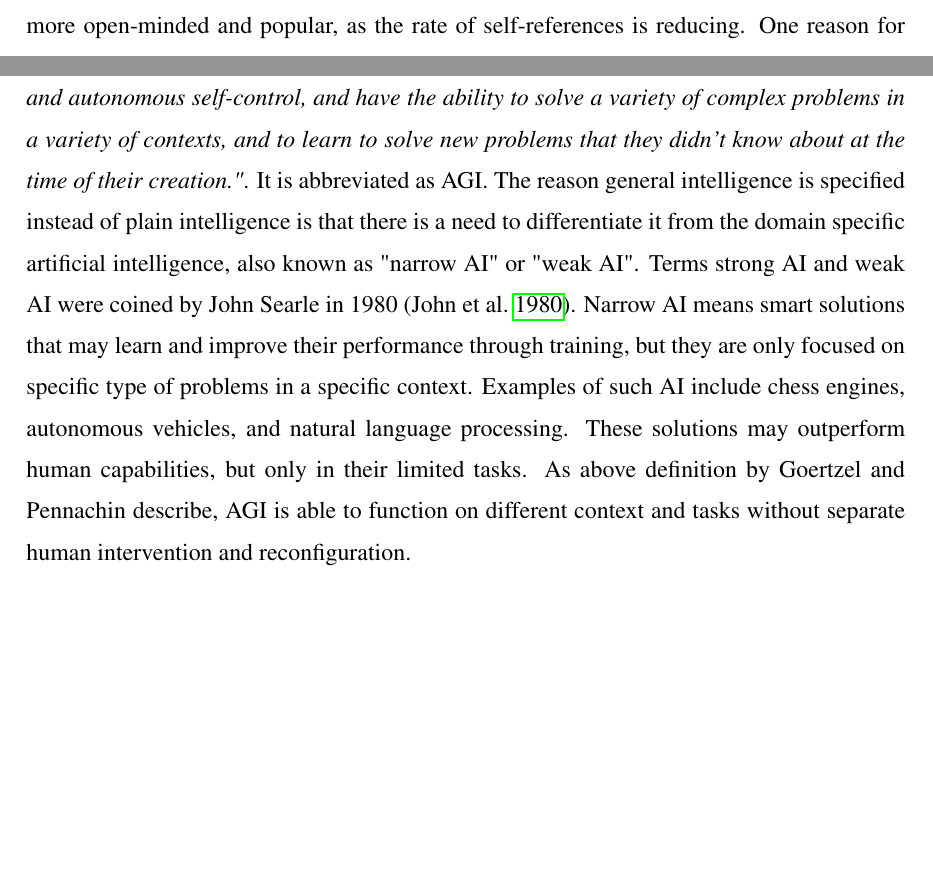
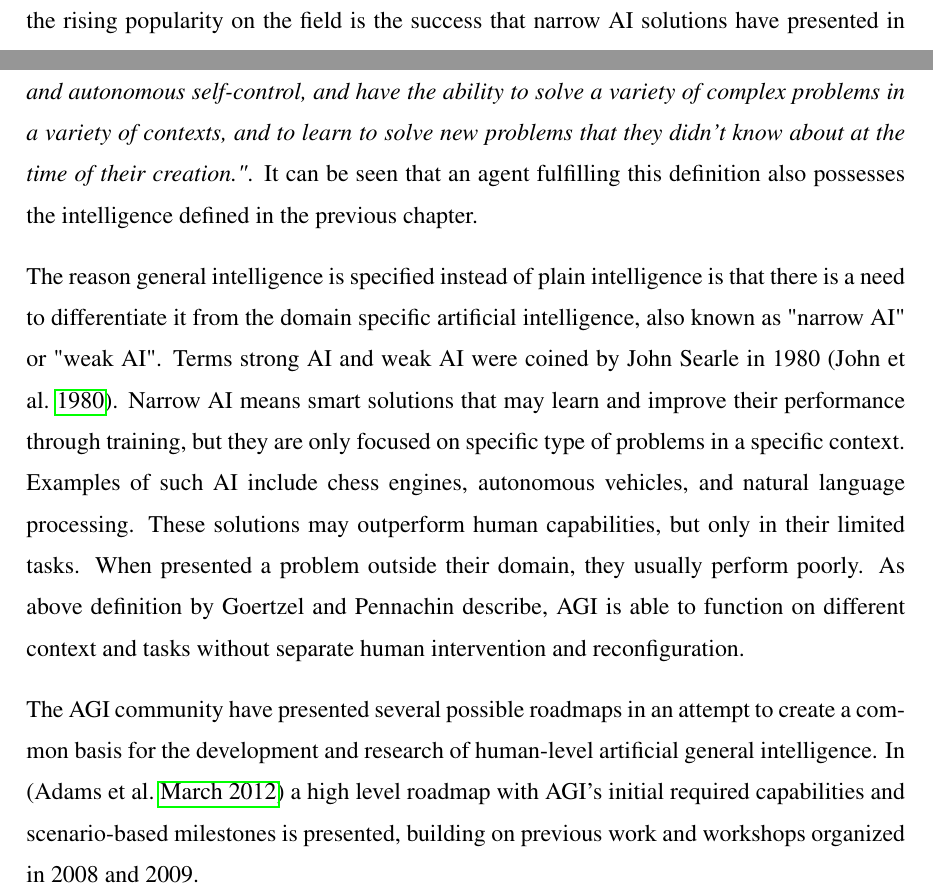
Before and after one commit to Ozame/aigrad, a LaTeX thesis (gradu/thesis_kumpulainen.tex): two parts of pages 7 and 9 of 18 before the commit and two parts of pages 8 and 9 of 18 after it, joined at a grey line, cut at the place of the change, the shorter picture padded with empty space. Compiled offline with pdfLaTeX.

Commit message:
Start roadmap chapter
- Need to figure out the actual order
of different maps, relation to goertzel's
one etc.

```diff
--- a/gradu/thesis_kumpulainen.tex
+++ b/gradu/thesis_kumpulainen.tex
@@ -77,7 +77,7 @@ Work of Judea Pearl (\cite*{pearl1988}) and Peter Cheeceman (\cite*{cheeseman198
 
 %TODO: agents ?
 
-In the 21st century artificial intelligence research has been steadily growing. According to (\cite{liu2018}), not only has the amount of publications in the field been increasing, but the also the collaboration between researchers. The study also deduces that that AI has become more open-minded and popular, as the rate of self-references is reducing. One reason for the rising popularity on the field is the success that narrow AI solutions have presented in multitude of problems. For example, in classical game of Go, program called AlphaGo developed by Google-owned DeepMind, defeated the world champion Lee Sedol in 2015 (\cite{silver2016}). Due to Go's computationally complex nature this was a impressive feat previously thought impossible. Later DeepMind developed even more advanced versions of AlphaGo, called AlphaGo Zero, and generalized AlphaZero, which could even play Shogi and Chess on superhuman level (\cite{silver2018}).
+In the 21st century artificial intelligence research has been steadily growing. According to (\cite{liu2018}), not only has the amount of publications in the field been increasing, but also the collaboration between researchers. The study also deduces that that AI has become more open-minded and popular, as the rate of self-references is reducing. One reason for the rising popularity on the field is the success that narrow AI solutions have presented in multitude of problems. For example, in classical game of Go, program called AlphaGo developed by Google-owned DeepMind, defeated the world champion Lee Sedol in 2015 (\cite{silver2016}). Due to Go's computationally complex nature this was a impressive feat previously thought impossible. Later DeepMind developed even more advanced versions of AlphaGo, called AlphaGo Zero, and generalized AlphaZero, which could even play Shogi and Chess on superhuman level (\cite{silver2018}).
 
 
 Recent years majority of the field has been focusing on the narrow AI approaches (\cite{goertzel2007}). However, the interest in the classical, strong AI has also been increasing. This can be seen in the publications from many influential AI researchers. Authors like John McCarthy (\cite*{mccarthy2007}), Nils Nilsson (\cite*{nilsson2005}) and Marvin Minsky (\cite*{minsky2007}) have voiced their opinions that efforts to create a more general AI should be pursued. There are many terms used regarding these efforts. \textbf{Human-level Artificial Intelligence} (HLAI) aims to reach "human-level intelligence" and common sense, a goal that can be reached by not using any single method, but a combination of different resources and methods (\cite{minsky2004}).
@@ -90,14 +90,23 @@ Similar term is \textbf{Artificial General Intelligence} (AGI) presented by Ben
 % Definition of intelligence?
 In order to be able to define AGI, or artificial intelligence in general, one must first consider the definitions of intelligence in general. The exists many different definitions, in many different branches of science. Legg and Hutter (\cite*{legg2007}) list over 60 definitions collected from various academic sources. These include, for example, \emph{"the general mental ability involved in calculating, reasoning, perceiving relationships and analogies, learning quickly, storing and retrieving information,using language fluently, classifying, generalizing, and adjusting to new situations."} (Columbia Encyclopedia, sixth edition, 2006), \emph{"that facet of mind underlying our capacity to think, to solve novel problems, to reason and to have knowledge of the world"} (\cite{anderson2006}), and \emph{"Intelligence is the ability for an information processing system to adapt to its environment with insufficient knowledge and resources."} (\cite{wang1995}).
 Based on the aforementioned collection of definitions, Legg and Hutter (\cite*{legg2007}) have formed the following definition: \emph{"Intelligence measures an agent's ability to achieve goals in a wide range of environments"}. This gives us a single definition which encompasses the common traits in intelligence definitions.
+
+%Intelligence is a trait that manifests itself in multitude of ways, making its definition but also its measurement a challenge.
+% gardner, piaget, vygotsky
 % Measurement? or just later when roadmap is discussed?
 % in any case, needs something more here, now just quotes :(
 
-%Intelligence is a trait that manifests itself in countless ways, making a single common definition a challenge. B
 
 
-Artificial General Intelligence, sometimes referred as "strong ai", according to Goertzel and Pennachin (\cite*{goertzel2007}) means \emph{"AI systems that possess a reasonable degree of self-understanding and autonomous self-control, and have the ability to solve a variety of complex problems in a variety of contexts, and to learn to solve new problems that they didn't know about at the time of their creation."}. It is abbreviated as AGI. The reason general intelligence is specified instead of plain intelligence is that there is a need to differentiate it from the domain specific artificial intelligence, also known as "narrow AI" or "weak AI". Terms strong AI and weak AI were coined by John Searle in 1980 (\cite{searle1980}). Narrow AI means smart solutions that may learn and improve their performance through training, but they are only focused on specific type of problems in a specific context. Examples of such AI include chess engines, autonomous vehicles, and natural language processing. These solutions may outperform human capabilities, but only in their limited tasks.
+
+Artificial General Intelligence, sometimes referred as "strong ai", according to Goertzel and Pennachin (\cite*{goertzel2007}) means \emph{"AI systems that possess a reasonable degree of self-understanding and autonomous self-control, and have the ability to solve a variety of complex problems in a variety of contexts, and to learn to solve new problems that they didn't know about at the time of their creation."}. It can be seen that an agent fulfilling this definition also possesses the intelligence defined in the previous chapter.
+
+ The reason general intelligence is specified instead of plain intelligence is that there is a need to differentiate it from the domain specific artificial intelligence, also known as "narrow AI" or "weak AI". Terms strong AI and weak AI were coined by John Searle in 1980 (\cite{searle1980}). Narrow AI means smart solutions that may learn and improve their performance through training, but they are only focused on specific type of problems in a specific context. Examples of such AI include chess engines, autonomous vehicles, and natural language processing. These solutions may outperform human capabilities, but only in their limited tasks. When presented a problem outside their domain, they usually perform poorly.
 As above definition by Goertzel and Pennachin describe, AGI is able to function on different context and tasks without separate human intervention and reconfiguration.
+
+% HERE: HLAI vs AGI, how they differ or do they, and how this is handled in the thesis
+
+The AGI community have presented several possible roadmaps in an attempt to create a common basis for the development and research of human-level artificial general intelligence. In (\cite{adams2012}) a high level roadmap with AGI's initial required capabilities and scenario-based milestones is presented, building on previous work and workshops organized in 2008 and 2009.
 
 % unclear, discussion about the meaning? some other sources here
 % here about the landscape and efforts of trying to find common ground
```
Also changed, not shown: gradu/thesis_kumpulainen.pdf, gradu/thesis_kumpulainen.tex (2 more changed lines).
